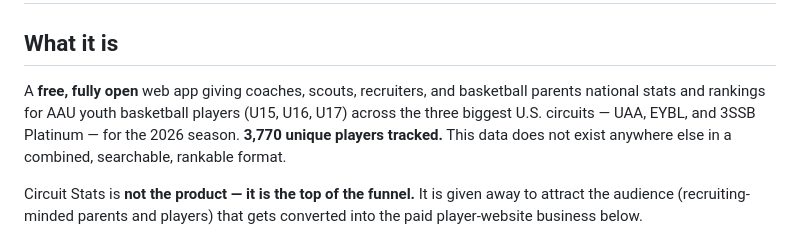
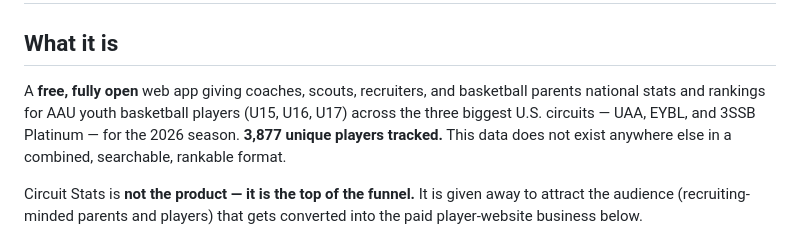
Before and after one commit to EF08/circuitstats-astro, a Markdown page: AGENTS.md, the part around one of its changes. GitHub-like rendering.

Commit message:
Data counts: 3SSB championship stats in, delisted teams frozen (Aug 5)
Co-Authored-By: Claude Fable 5 <noreply@anthropic.com>
Claude-Session: https://claude.ai/code/session_01RcrtMpGtvVospcEn34gUpb

```diff
--- a/AGENTS.md
+++ b/AGENTS.md
@@ -1,7 +1,7 @@
 # Circuit Stats (circuitstats.com) — Project Brief
 
 ## What it is
-A **free, fully open** web app giving coaches, scouts, recruiters, and basketball parents national stats and rankings for AAU youth basketball players (U15, U16, U17) across the three biggest U.S. circuits — UAA, EYBL, and 3SSB Platinum — for the 2026 season. **<!--PLAYERS-->3,770 unique players tracked<!--/PLAYERS-->.** This data does not exist anywhere else in a combined, searchable, rankable format.
+A **free, fully open** web app giving coaches, scouts, recruiters, and basketball parents national stats and rankings for AAU youth basketball players (U15, U16, U17) across the three biggest U.S. circuits — UAA, EYBL, and 3SSB Platinum — for the 2026 season. **<!--PLAYERS-->3,877 unique players tracked<!--/PLAYERS-->.** This data does not exist anywhere else in a combined, searchable, rankable format.
 
 Circuit Stats is **not the product — it is the top of the funnel.** It is given away to attract the audience (recruiting-minded parents and players) that gets converted into the paid player-website business below.
 
```
Also changed, not shown: other parts of AGENTS.md (+2 -2 lines).
